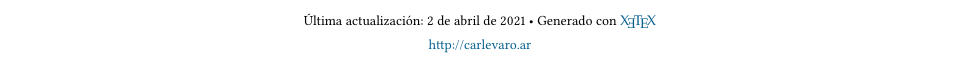
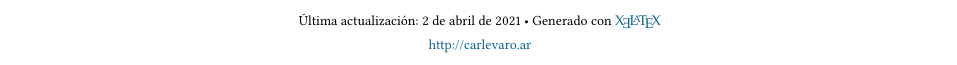
Before and after one commit to manuxch/cv, a LaTeX CV (MC-cv.tex): part of page 12 of 12, cut so that both start at the same text. Compiled offline with XeLaTeX.

Commit message:
Cambio de XeTeX por XeLaTeX

```diff
--- a/MC-cv.tex
+++ b/MC-cv.tex
@@ -26,8 +26,8 @@
 \vfill{}
 \begin{center}
 {\scriptsize  Última actualización: \today\- •\-
-Generado con \href{http://es.wikipedia.org/wiki/XeLaTeX}{
-\fontspec{TeX Gyre Pagella}\XeTeX }\\
+Generado con \href{http://es.wikipedia.org/wiki/XeTeX}{
+\fontspec{TeX Gyre Pagella}\XeLaTeX}\\
 \href{http://carlevaro.ar}{http://carlevaro.ar}}
 \end{center}
 \end{document}
```
Also changed, not shown: MC-cv.pdf.
